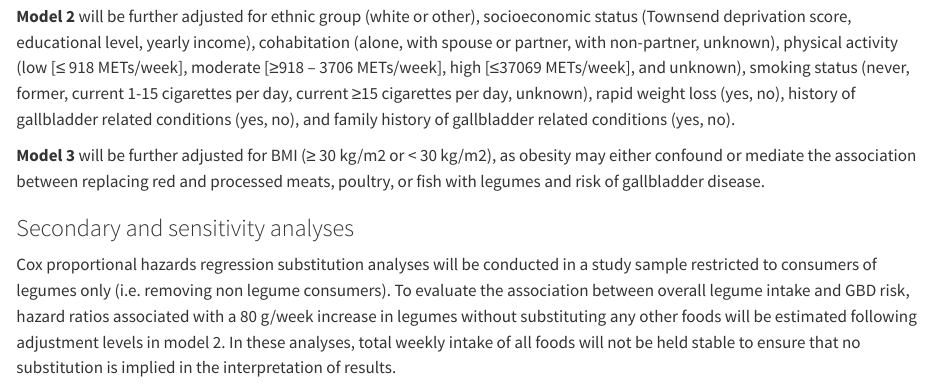
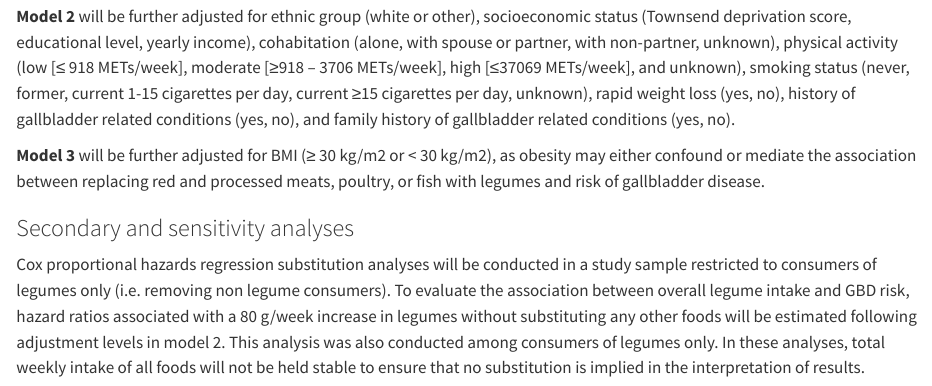
Before and after one commit to steno-aarhus/lega, a Quarto document (doc/protocol.qmd): the page in a window 1100 px wide, from 5490 px down. Rendered offline with R 4.5, knitr and Pandoc in place of Quarto, with nearby package versions; a font, style sheet, LaTeX package, included part or bibliography that could not be used is replaced or left out.

Commit message:
Update protocol.qmd
minor edits

```diff
--- a/doc/protocol.qmd
+++ b/doc/protocol.qmd
@@ -322,7 +322,7 @@ red and processed meats, poultry, or fish with legumes and risk of gallbladder d
 ### Secondary and sensitivity analyses
 Cox proportional hazards regression substitution analyses will be conducted in a study sample restricted to consumers of legumes only (i.e. removing non legume consumers).
 To evaluate the association between overall legume intake and GBD risk, hazard ratios associated with a 80 g/week increase in legumes without substituting any other foods will
-be estimated following adjustment levels in model 2. In these analyses, total weekly intake of all foods will not be held stable to ensure that no substitution is implied in the interpretation of results.
+be estimated following adjustment levels in model 2. This analysis was also conducted among consumers of legumes only. In these analyses, total weekly intake of all foods will not be held stable to ensure that no substitution is implied in the interpretation of results.
 
 To evaluate the robustness of the main analyses, sensitivity analyses
 will include varying numbers of Oxford WebQ returns, removal of
```
